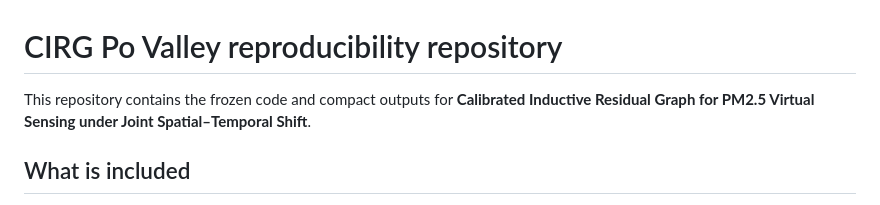
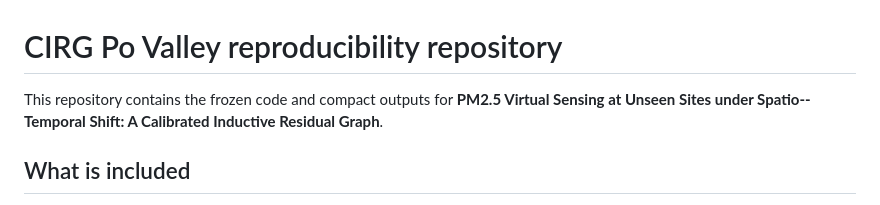
Before and after one commit to fatihosseini1980-star/CIRG-PoValley-PM25, a Markdown page: README.md, the part around the change. GitHub-like rendering.

```diff
--- a/README.md
+++ b/README.md
@@ -1,6 +1,6 @@
 # CIRG Po Valley reproducibility repository
 
-This repository contains the frozen code and compact outputs for **Calibrated Inductive Residual Graph for PM2.5 Virtual Sensing under Joint Spatial–Temporal Shift**.
+This repository contains the frozen code and compact outputs for **PM2.5 Virtual Sensing at Unseen Sites under Spatio--Temporal Shift: A Calibrated Inductive Residual Graph**.
 
 ## What is included
 
```
